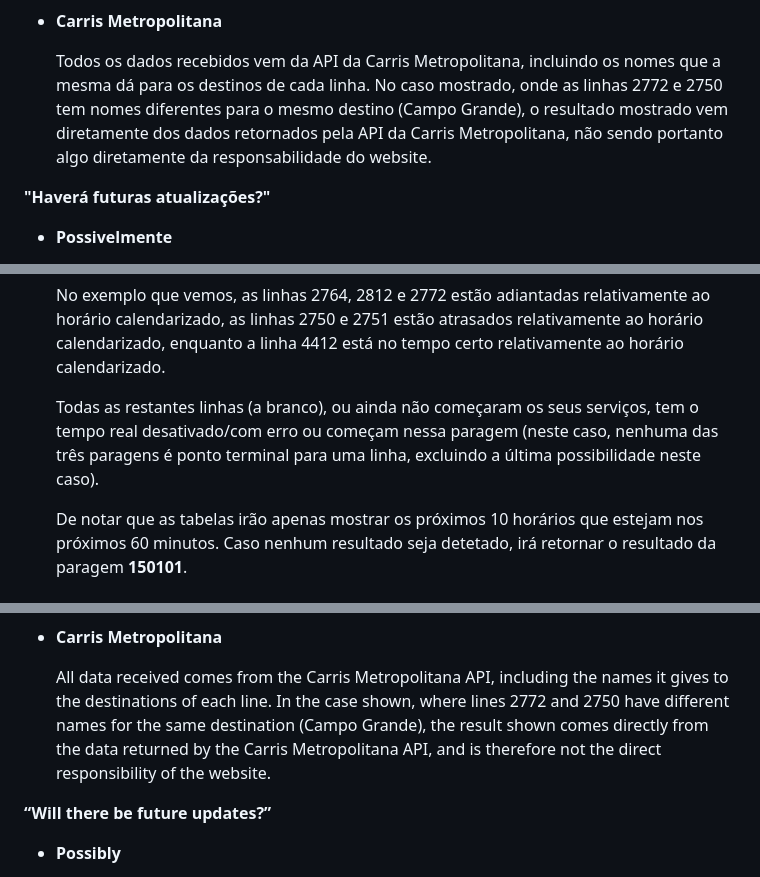
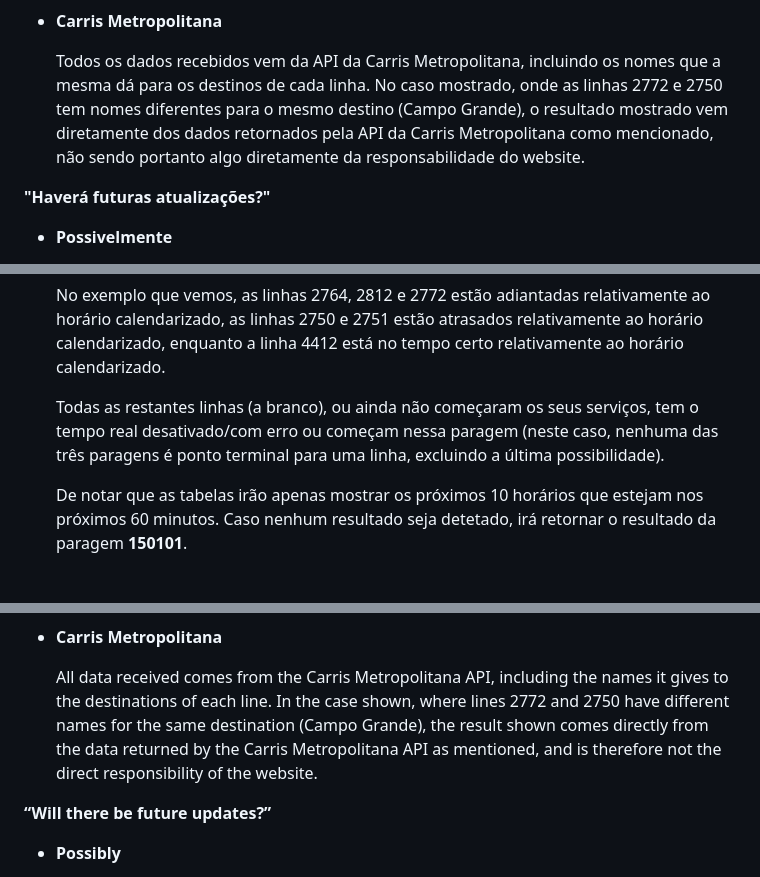
Before and after one commit to DrMaster7/MBST_CMet, a Markdown page: README.md, 3 parts joined by grey strips. Rendered like a GitHub page.

```diff
--- a/README.md
+++ b/README.md
@@ -42,7 +42,7 @@ Recorrendo às linguagens HTML, CSS e JavaScript, o sistema está dividido princ
 ![alt text](www/images/destinos.png)
 - **Carris Metropolitana**
 
-    Todos os dados recebidos vem da API da Carris Metropolitana, incluindo os nomes que a mesma dá para os destinos de cada linha. No caso mostrado, onde as linhas 2772 e 2750 tem nomes diferentes para o mesmo destino (Campo Grande), o resultado mostrado vem diretamente dos dados retornados pela API da Carris Metropolitana, não sendo portanto algo diretamente da responsabilidade do website.
+    Todos os dados recebidos vem da API da Carris Metropolitana, incluindo os nomes que a mesma dá para os destinos de cada linha. No caso mostrado, onde as linhas 2772 e 2750 tem nomes diferentes para o mesmo destino (Campo Grande), o resultado mostrado vem diretamente dos dados retornados pela API da Carris Metropolitana como mencionado, não sendo portanto algo diretamente da responsabilidade do website.
 
 **"Haverá futuras atualizações?"**
 - **Possivelmente**
@@ -129,7 +129,7 @@ Pronto, a aplicação estará pronta a ser usada.
 
     No exemplo que vemos, as linhas 2764, 2812 e 2772 estão adiantadas relativamente ao horário calendarizado, as linhas 2750 e 2751 estão atrasados relativamente ao horário calendarizado, enquanto a linha 4412 está no tempo certo relativamente ao horário calendarizado.
 
-    Todas as restantes linhas (a branco), ou ainda não começaram os seus serviços, tem o tempo real desativado/com erro ou começam nessa paragem (neste caso, nenhuma das três paragens é ponto terminal para uma linha, excluindo a última possibilidade neste caso).
+    Todas as restantes linhas (a branco), ou ainda não começaram os seus serviços, tem o tempo real desativado/com erro ou começam nessa paragem (neste caso, nenhuma das três paragens é ponto terminal para uma linha, excluindo a última possibilidade).
 
     De notar que as tabelas irão apenas mostrar os próximos 10 horários que estejam nos próximos 60 minutos. Caso nenhum resultado seja detetado, irá retornar o resultado da paragem **150101**.
 
@@ -186,7 +186,7 @@ Using HTML, CSS, and JavaScript, the system is mainly divided into four files:
 ![alt text](www/images/destinos.png)
 - **Carris Metropolitana**
 
-    All data received comes from the Carris Metropolitana API, including the names it gives to the destinations of each line. In the case shown, where lines 2772 and 2750 have different names for the same destination (Campo Grande), the result shown comes directly from the data returned by the Carris Metropolitana API, and is therefore not the direct responsibility of the website.
+    All data received comes from the Carris Metropolitana API, including the names it gives to the destinations of each line. In the case shown, where lines 2772 and 2750 have different names for the same destination (Campo Grande), the result shown comes directly from the data returned by the Carris Metropolitana API as mentioned, and is therefore not the direct responsibility of the website.
 
 **“Will there be future updates?”**
 - **Possibly**
```
Also changed, not shown: other parts of README.md (+1 -1 lines).
